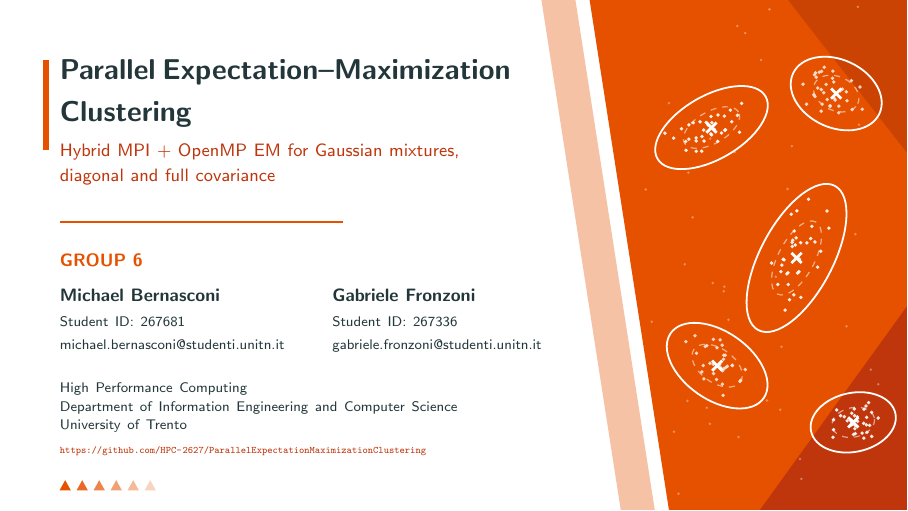
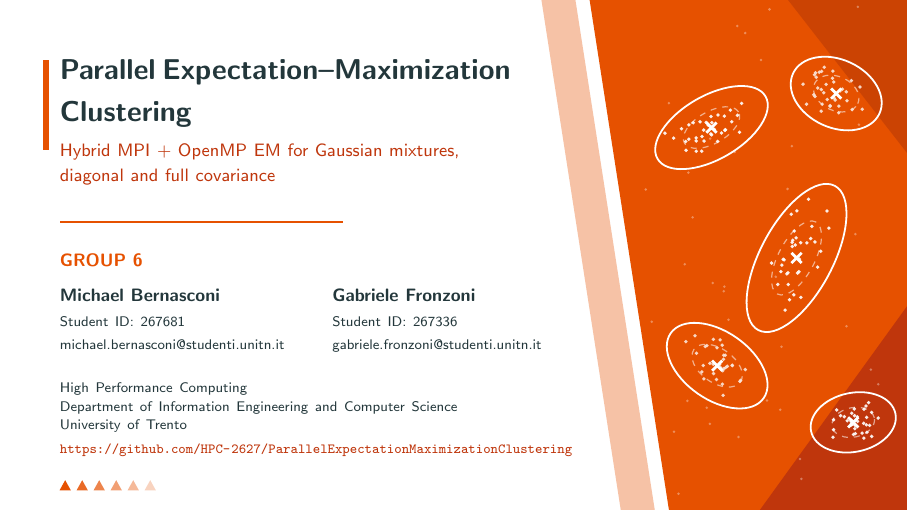
Before and after one commit to HPC-2627/ParallelExpectationMaximizationClustering, LaTeX slides (doc/presentation/Group6-Presentation.tex): page 1 of 47. The pictures show the PDF file doc/presentation/Group6-Presentation.pdf that the author committed with the source.

Commit message:
update: presentation title slide link size

```diff
--- a/doc/presentation/Group6-Presentation.tex
+++ b/doc/presentation/Group6-Presentation.tex
@@ -152,7 +152,7 @@ Gabriele Fronzoni\\
     {\scriptsize High Performance Computing\\
     Department of Information Engineering and Computer Science\\
     University of Trento\\[3pt]
-    {\tiny\color{accentdark}\url{https://github.com/HPC-2627/ParallelExpectationMaximizationClustering}}\par}
+    {\scriptsize\color{accentdark}\mbox{\url{https://github.com/HPC-2627/ParallelExpectationMaximizationClustering}}}\par}
   };
 \end{scope}
 \end{tikzpicture}
```
Also changed, not shown: doc/presentation/Group6-Presentation.pdf.
